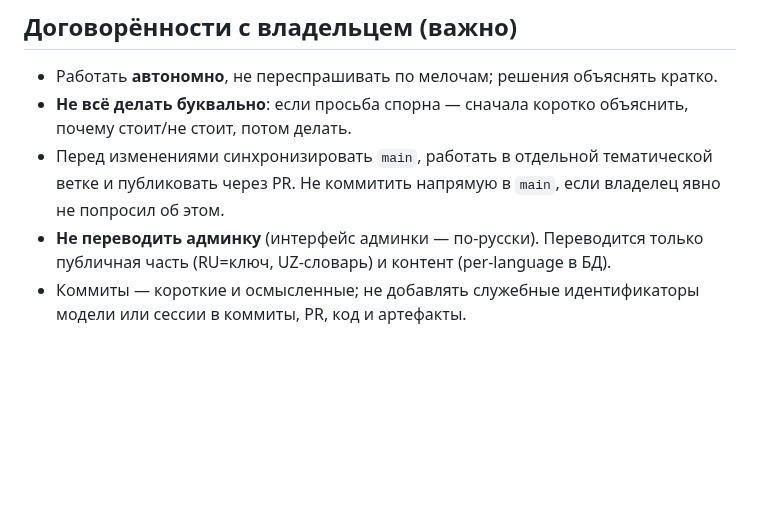
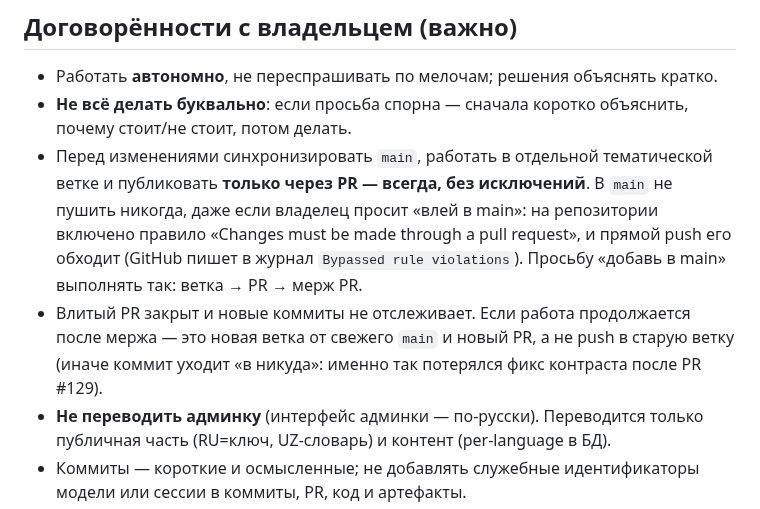
Before and after one commit to artstudiouzb-gif/asdr_v2, a Markdown page: CLAUDE.md, the part around the change. GitHub-like rendering; blank space fills up the shorter version.

Commit message:
docs: публиковать только через PR, в main не пушить
На репозитории включено правило «Changes must be made through a pull
request». Прямой push в main его обходит и попадает в журнал как
Bypassed rule violations, поэтому просьбу «влей в main» выполняем
веткой и мержем PR, а не пушем.

Заодно записано, почему после мержа нужна новая ветка: влитый PR новые
коммиты не отслеживает — так потерялся фикс контраста после PR #129.

Co-Authored-By: Claude Opus 5 <noreply@anthropic.com>
Claude-Session: https://claude.ai/code/session_01CmqjxithKwjUWuCJvHniuP

```diff
--- a/CLAUDE.md
+++ b/CLAUDE.md
@@ -26,8 +26,15 @@ MySQL/MariaDB. Composer/PHPStan и npm/Playwright нужны только раз
 - **Не всё делать буквально**: если просьба спорна — сначала коротко объяснить,
   почему стоит/не стоит, потом делать.
 - Перед изменениями синхронизировать `main`, работать в отдельной тематической
-  ветке и публиковать через PR. Не коммитить напрямую в `main`, если владелец
-  явно не попросил об этом.
+  ветке и публиковать **только через PR — всегда, без исключений**. В `main`
+  не пушить никогда, даже если владелец просит «влей в main»: на репозитории
+  включено правило «Changes must be made through a pull request», и прямой
+  push его обходит (GitHub пишет в журнал `Bypassed rule violations`). Просьбу
+  «добавь в main» выполнять так: ветка → PR → мерж PR.
+- Влитый PR закрыт и новые коммиты не отслеживает. Если работа продолжается
+  после мержа — это новая ветка от свежего `main` и новый PR, а не push в
+  старую ветку (иначе коммит уходит «в никуда»: именно так потерялся фикс
+  контраста после PR #129).
 - **Не переводить админку** (интерфейс админки — по-русски). Переводится только
   публичная часть (RU=ключ, UZ-словарь) и контент (per-language в БД).
 - Коммиты — короткие и осмысленные; не добавлять служебные идентификаторы
```
